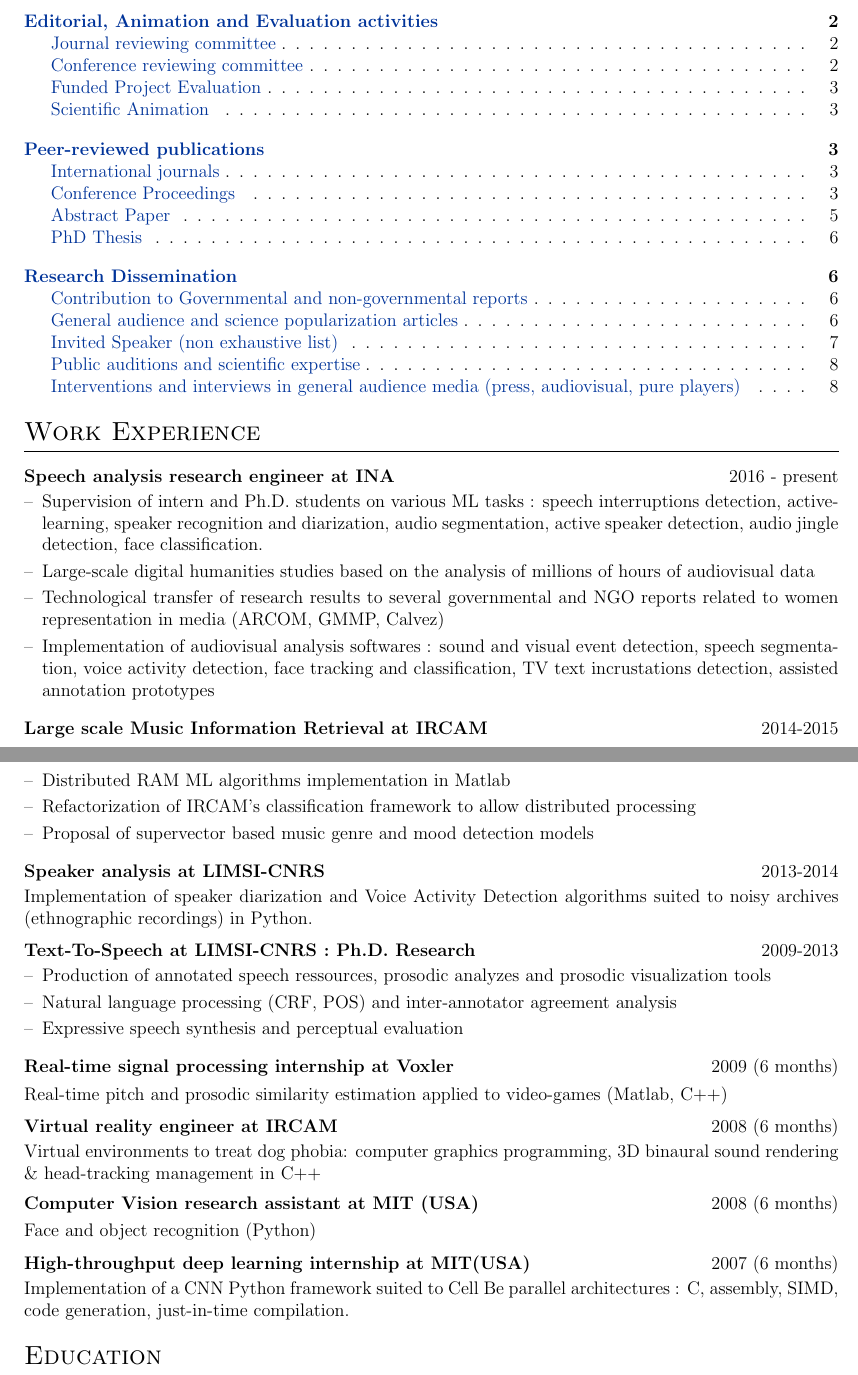
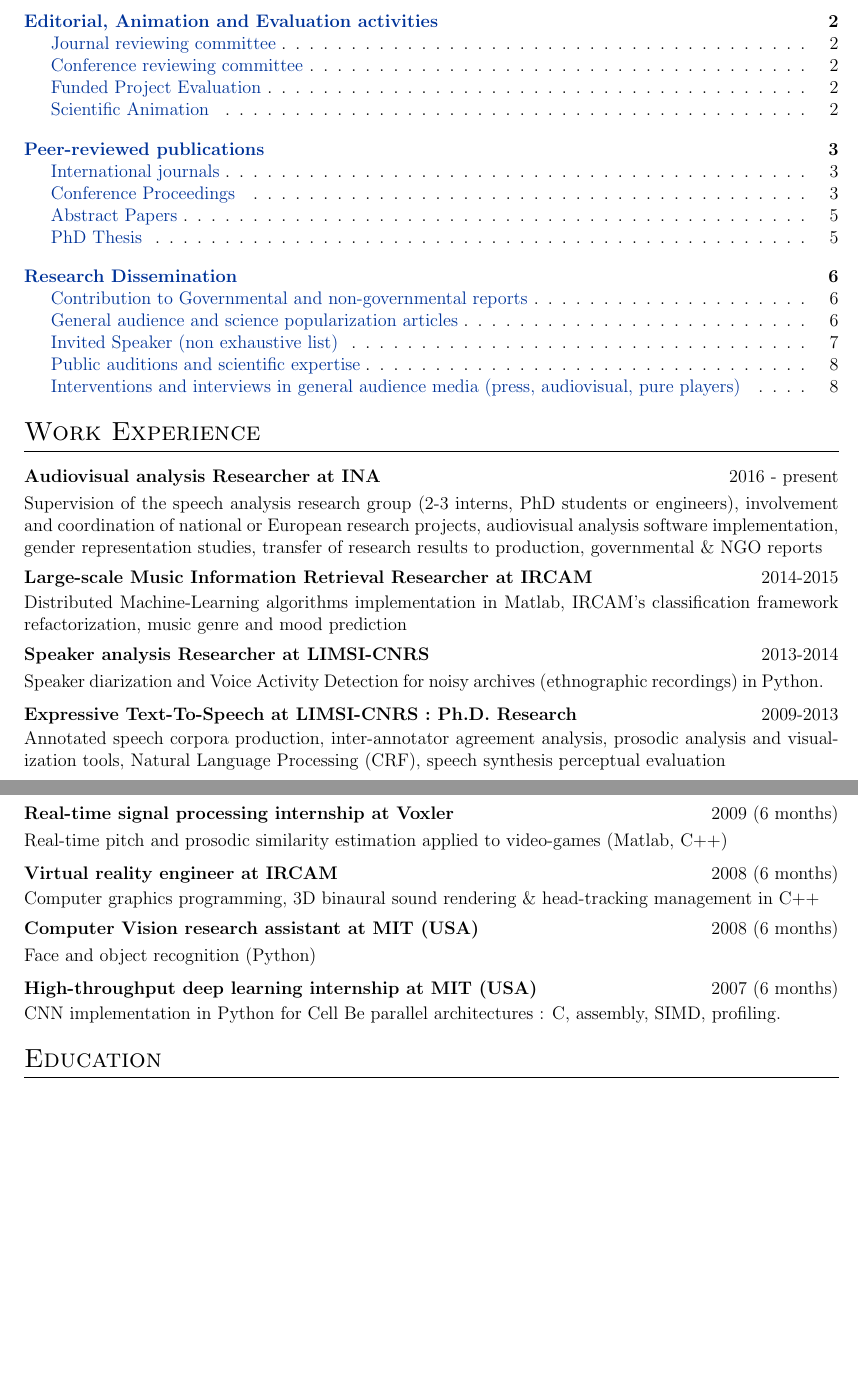
Before and after one commit to DavidDoukhan/david_doukhan_detailed_cv, a LaTeX CV (david_doukhan_extended_cv_en.tex, which reads david_doukhan_extended_cv.tex): two parts of pages 1 and 2 of 9, joined at a grey line, cut so that both start at the same text, the shorter picture padded with empty space. Compiled offline with pdfLaTeX.

Commit message:
professional experciences in english

```diff
--- a/david_doukhan_extended_cv.tex
+++ b/david_doukhan_extended_cv.tex
@@ -287,34 +287,28 @@ Plus d'informations à venir!
 \section{Work Experience}
 
 
+%\subsection{Research \& Engineering}
 
-\begin{joblong}{Speech analysis research engineer at INA}{2016 - present}
-\item Supervision of intern and Ph.D. students on various ML tasks : speech interruptions detection, active-learning, speaker recognition and diarization, audio segmentation, active speaker detection, audio jingle detection, face classification.
-\item Large-scale digital humanities studies based on the analysis of millions of hours of audiovisual data
-\item Technological transfer of research results to several governmental and NGO reports related to women representation in media (ARCOM, GMMP, Calvez)
-\item Implementation of audiovisual analysis softwares : sound and visual event detection, speech segmentation, voice activity detection, face tracking and classification, TV text incrustations detection, assisted annotation prototypes
-\end{joblong}
+\begin{jobshort}{Audiovisual analysis Researcher at INA}{2016 - present}
+Supervision of the speech analysis research group (2-3 interns, PhD students or engineers), involvement and coordination of national or European research projects, audiovisual analysis software implementation, gender representation studies, transfer of research results to production, governmental \& NGO reports
+\end{jobshort}
 
 
-\begin{joblong}{Large scale Music Information Retrieval at IRCAM}{2014-2015}
-\item Distributed RAM ML algorithms implementation in Matlab
-\item Refactorization of IRCAM’s classification framework to allow distributed processing
-\item Proposal of supervector based music genre and mood detection models
-\end{joblong}
-
-
-
-\begin{jobshort}{Speaker analysis at LIMSI-CNRS}{2013-2014}
-Implementation of speaker diarization and Voice Activity Detection algorithms suited to noisy archives (ethnographic recordings) in Python.
+\begin{jobshort}{Large-scale Music Information Retrieval Researcher at IRCAM}{2014-2015}
+Distributed Machine-Learning algorithms implementation in Matlab, IRCAM’s classification framework refactorization, music genre and mood prediction
 \end{jobshort}
 
 
 
-\begin{joblong}{Text-To-Speech at LIMSI-CNRS : Ph.D. Research}{2009-2013}
-\item Production of annotated speech ressources, prosodic analyzes and prosodic visualization tools
-\item Natural language processing (CRF, POS) and inter-annotator agreement analysis
-\item Expressive speech synthesis and perceptual evaluation
-\end{joblong}
+\begin{jobshort}{Speaker analysis Researcher at LIMSI-CNRS}{2013-2014}
+Speaker diarization and Voice Activity Detection for noisy archives (ethnographic recordings) in Python.
+\end{jobshort}
+
+
+
+\begin{jobshort}{Expressive Text-To-Speech at LIMSI-CNRS : Ph.D. Research}{2009-2013}
+Annotated speech corpora production, inter-annotator agreement analysis, prosodic analysis and visualization tools, Natural Language Processing (CRF), speech synthesis perceptual evaluation
+\end{jobshort}
 
 
 
@@ -323,19 +317,27 @@ Real-time pitch and prosodic similarity estimation applied to video-games (Matla
 \end{jobshort}
 
 \begin{jobshort}{Virtual reality engineer at IRCAM}{2008 (6 months)}
-Virtual environments to treat dog phobia: computer graphics programming, 3D binaural sound rendering \& head-tracking management in C++
+Computer graphics programming, 3D binaural sound rendering \& head-tracking management in C++
 \end{jobshort}
 
 \begin{jobshort}{Computer Vision research assistant at MIT (USA)}{2008 (6 months)}
 Face and object recognition (Python)
 \end{jobshort}
 
-\begin{jobshort}{High-throughput deep learning internship at MIT(USA)}{2007 (6 months)}
-Implementation of a CNN Python framework suited to Cell Be parallel architectures : C, assembly, SIMD, code generation, just-in-time compilation.
+\begin{jobshort}{High-throughput deep learning internship at MIT (USA)}{2007 (6 months)}
+CNN implementation in Python for Cell Be parallel architectures : C, assembly, SIMD, profiling.
 \end{jobshort}
 
 
+
+%\subsection{Teaching Activities}
+
 \end{en}
+
+
+
+
+
 
 
 
```
Also changed, not shown: david_doukhan_extended_cv_en.tex (+1 -1 lines).
